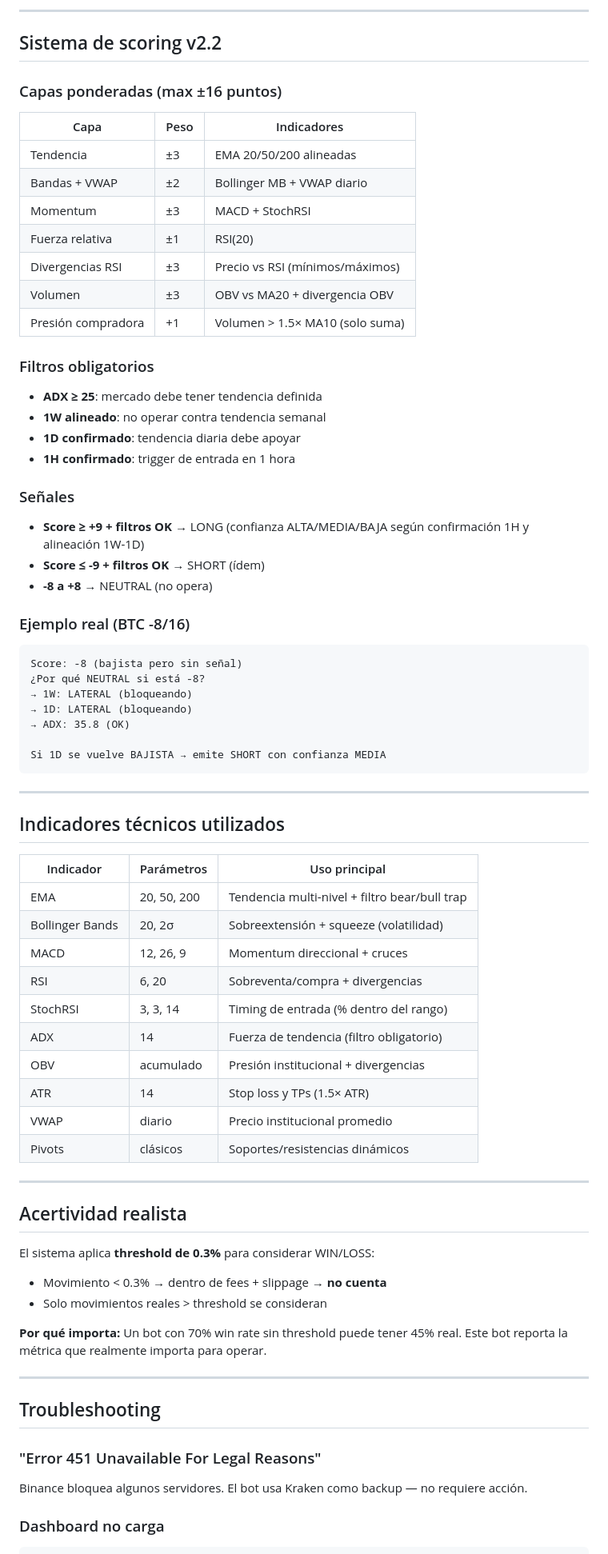
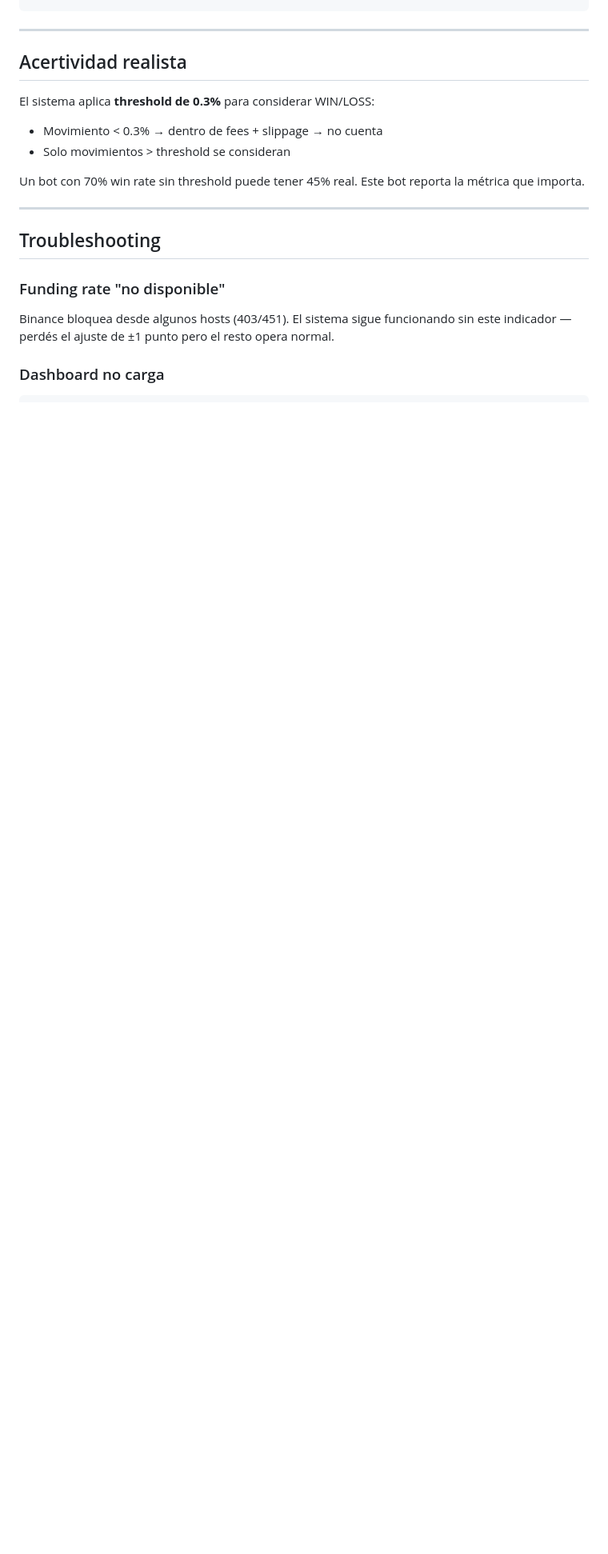
Before and after one commit to nicorubio88/Crypto-signal-bot, a Markdown page: README.md, the part around one of its changes. Shown at 80% size. GitHub-like rendering; blank space fills up the shorter version.

````diff
--- a/README.md
+++ b/README.md
@@ -259,75 +275,21 @@ Crypto-signal-bot/
 ```
-
----
-
-## Sistema de scoring v2.2
-
-### Capas ponderadas (max ±16 puntos)
-| Capa | Peso | Indicadores |
-|------|------|-------------|
-| Tendencia | ±3 | EMA 20/50/200 alineadas |
-| Bandas + VWAP | ±2 | Bollinger MB + VWAP diario |
-| Momentum | ±3 | MACD + StochRSI |
-| Fuerza relativa | ±1 | RSI(20) |
-| Divergencias RSI | ±3 | Precio vs RSI (mínimos/máximos) |
-| Volumen | ±3 | OBV vs MA20 + divergencia OBV |
-| Presión compradora | +1 | Volumen > 1.5× MA10 (solo suma) |
-
-### Filtros obligatorios
-- **ADX ≥ 25**: mercado debe tener tendencia definida
-- **1W alineado**: no operar contra tendencia semanal
-- **1D confirmado**: tendencia diaria debe apoyar
-- **1H confirmado**: trigger de entrada en 1 hora
-
-### Señales
-- **Score ≥ +9 + filtros OK** → LONG (confianza ALTA/MEDIA/BAJA según confirmación 1H y alineación 1W-1D)
-- **Score ≤ -9 + filtros OK** → SHORT (ídem)
-- **-8 a +8** → NEUTRAL (no opera)
-
-### Ejemplo real (BTC -8/16)
-```
-Score: -8 (bajista pero sin señal)
-¿Por qué NEUTRAL si está -8?
-→ 1W: LATERAL (bloqueando)
-→ 1D: LATERAL (bloqueando)
-→ ADX: 35.8 (OK)
-
-Si 1D se vuelve BAJISTA → emite SHORT con confianza MEDIA
-```
-
----
-
-## Indicadores técnicos utilizados
-
-| Indicador | Parámetros | Uso principal |
-|-----------|-----------|---------------|
-| EMA | 20, 50, 200 | Tendencia multi-nivel + filtro bear/bull trap |
-| Bollinger Bands | 20, 2σ | Sobreextensión + squeeze (volatilidad) |
-| MACD | 12, 26, 9 | Momentum direccional + cruces |
-| RSI | 6, 20 | Sobreventa/compra + divergencias |
-| StochRSI | 3, 3, 14 | Timing de entrada (% dentro del rango) |
-| ADX | 14 | Fuerza de tendencia (filtro obligatorio) |
-| OBV | acumulado | Presión institucional + divergencias |
-| ATR | 14 | Stop loss y TPs (1.5× ATR) |
-| VWAP | diario | Precio institucional promedio |
-| Pivots | clásicos | Soportes/resistencias dinámicos |
 
 ---
 
 ## Acertividad realista
 
 El sistema aplica **threshold de 0.3%** para considerar WIN/LOSS:
-- Movimiento < 0.3% → dentro de fees + slippage → **no cuenta**
-- Solo movimientos reales > threshold se consideran
+- Movimiento < 0.3% → dentro de fees + slippage → no cuenta
+- Solo movimientos > threshold se consideran
 
-**Por qué importa:** Un bot con 70% win rate sin threshold puede tener 45% real. Este bot reporta la métrica que realmente importa para operar.
+Un bot con 70% win rate sin threshold puede tener 45% real. Este bot reporta la métrica que importa.
 
 ---
 
 ## Troubleshooting
 
-### "Error 451 Unavailable For Legal Reasons"
-Binance bloquea algunos servidores. El bot usa Kraken como backup — no requiere acción.
+### Funding rate "no disponible"
+Binance bloquea desde algunos hosts (403/451). El sistema sigue funcionando sin este indicador — perdés el ajuste de ±1 punto pero el resto opera normal.
 
 ### Dashboard no carga
 ```bash
````
Also changed, not shown: other parts of README.md (+92 -84 lines).
